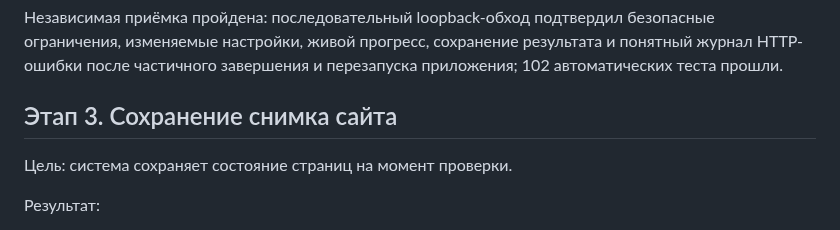
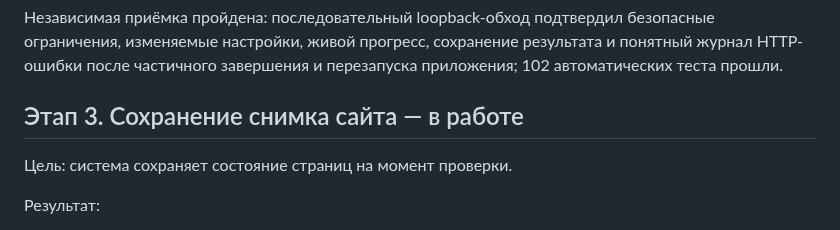
Before and after one commit to Jenechek/Marketing-Intelligence-Architect, a Markdown page: ROADMAP.md, the part around the change. GitHub-like rendering.

```diff
--- a/ROADMAP.md
+++ b/ROADMAP.md
@@ -68,7 +68,7 @@
 
 Независимая приёмка пройдена: последовательный loopback-обход подтвердил безопасные ограничения, изменяемые настройки, живой прогресс, сохранение результата и понятный журнал HTTP-ошибки после частичного завершения и перезапуска приложения; 102 автоматических теста прошли.
 
-## Этап 3. Сохранение снимка сайта
+## Этап 3. Сохранение снимка сайта — в работе
 
 Цель: система сохраняет состояние страниц на момент проверки.
 
```
Also changed, not shown: PROJECT_LOG.md (+34 -3 lines), TASKS.md (+32 -21 lines).
